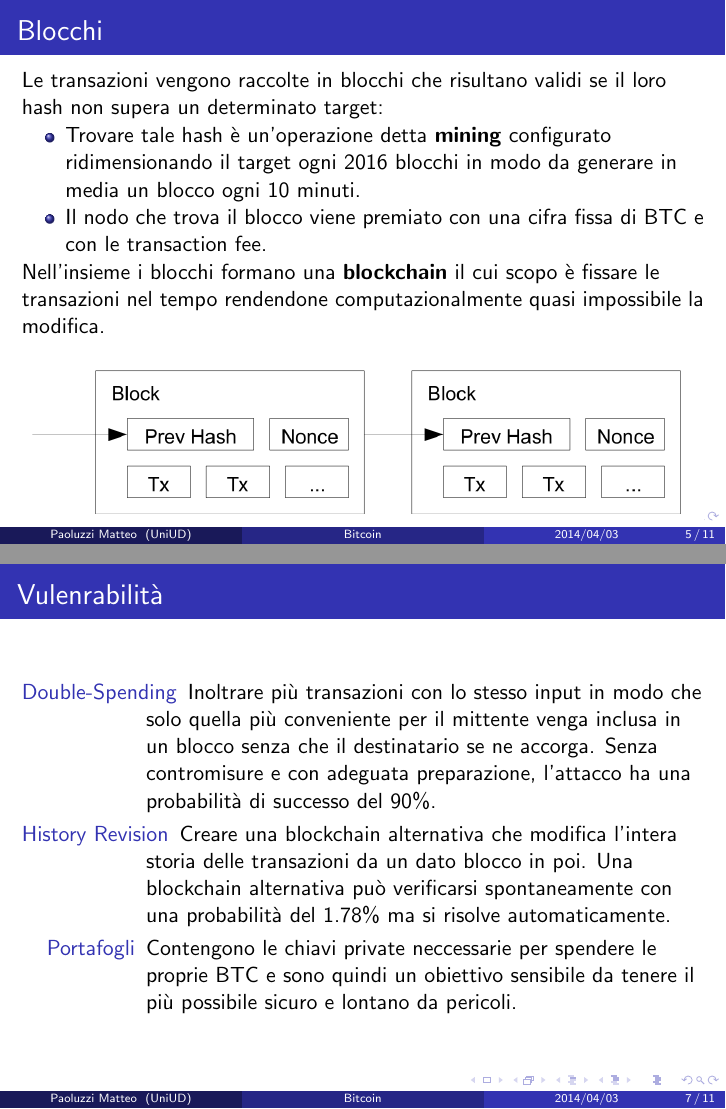
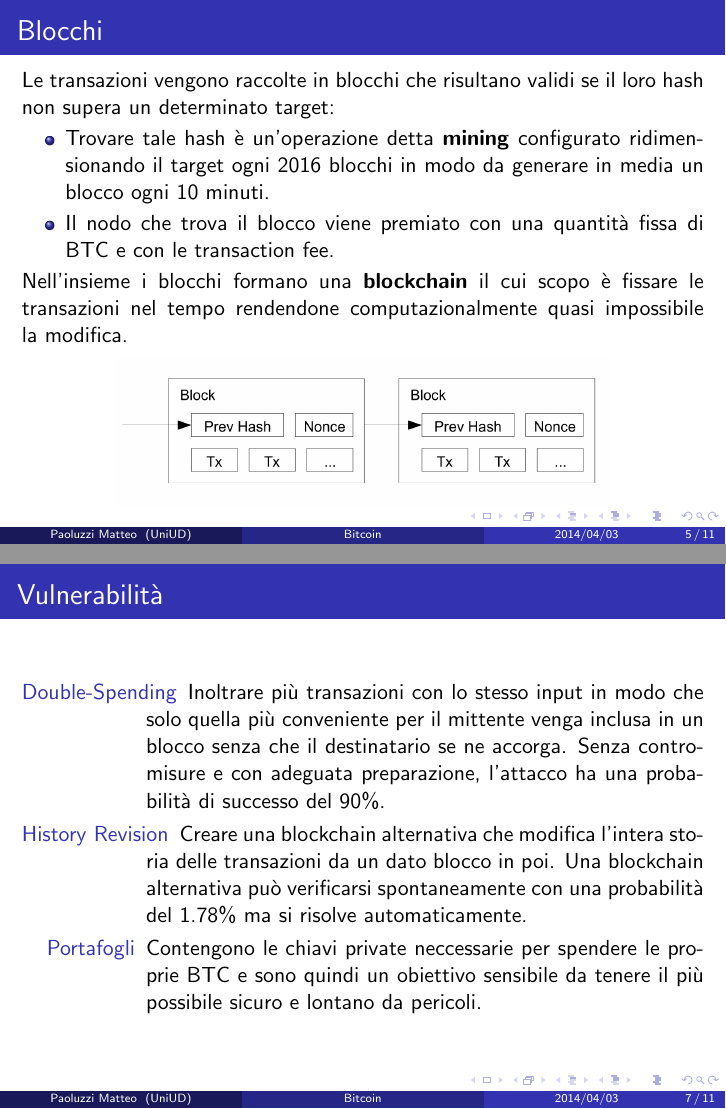
Before and after one commit to Delcaran/Tesi, LaTeX slides (Testo/presentazione.tex): pages 5 and 7 of 11, joined at a grey line. Compiled offline with pdfLaTeX; a LaTeX package or settings file that is missing is left out.

Commit message:
Presentazione inviata per approvazione

```diff
--- a/Testo/presentazione.tex
+++ b/Testo/presentazione.tex
@@ -14,6 +14,7 @@
 
 \usepackage{default}
 \usepackage{pres_commands}
+\usepackage{ragged2e}
 %\usepackage{pres_uniudtesi}
 \usetheme{Madrid}
 
@@ -64,22 +71,27 @@ L'anonimato dell'utente viene implementato tramite stringhe di testo note come i
 \end{frame}
 
 \begin{frame}{Blocchi} % 4
+\justifying
 Le transazioni vengono raccolte in blocchi che risultano validi se il loro hash non supera un determinato target:
 \begin{itemize}
+\justifying
  \item Trovare tale hash è un'operazione detta \textbf{mining} configurato ridimensionando il target ogni 2016 blocchi in modo da generare in media un blocco ogni 10 minuti.
- \item Il nodo che trova il blocco viene premiato con una cifra fissa di BTC e con le transaction fee.
+ \item Il nodo che trova il blocco viene premiato con una quantità fissa di BTC e con le transaction fee.
 \end{itemize}
 Nell'insieme i blocchi formano una \textbf{blockchain} il cui scopo è fissare le transazioni nel tempo rendendone computazionalmente quasi impossibile la modifica.
-\begin{figure}[htbp]
+\begin{figure}[htp]
 \centering
-\includegraphics[width=\textwidth]{bitcoin_p3_1.PNG}
+\includegraphics[scale=0.25]{bitcoin_p3_1.PNG}
 \end{figure}
+
 \end{frame}
 
 \framedgraphic{Infografica}{transactions_ABC} % 5
 
-\begin{frame}{Vulenrabilità} % 6
+\begin{frame}{Vulnerabilità} % 6
+\justifying
  \begin{description}
+ \justifying
   \item[Double-Spending] Inoltrare più transazioni con lo stesso input in modo che solo quella più conveniente per il mittente venga inclusa in un blocco senza che il destinatario se ne accorga. Senza contromisure e con adeguata preparazione, l'attacco ha una probabilità di successo del 90\%.
   \item[History Revision] Creare una blockchain alternativa che modifica l'intera storia delle transazioni da un dato blocco in poi. Una blockchain alternativa può verificarsi spontaneamente con una probabilità del 1.78\% ma si risolve automaticamente.
   \item[Portafogli] Contengono le chiavi private neccessarie per spendere le proprie BTC e sono quindi un obiettivo sensibile da tenere il più possibile sicuro e lontano da pericoli.
```
Also changed, not shown: Testo/presentazione.pdf, Testo/presentazione.tex (11 more changed lines).
